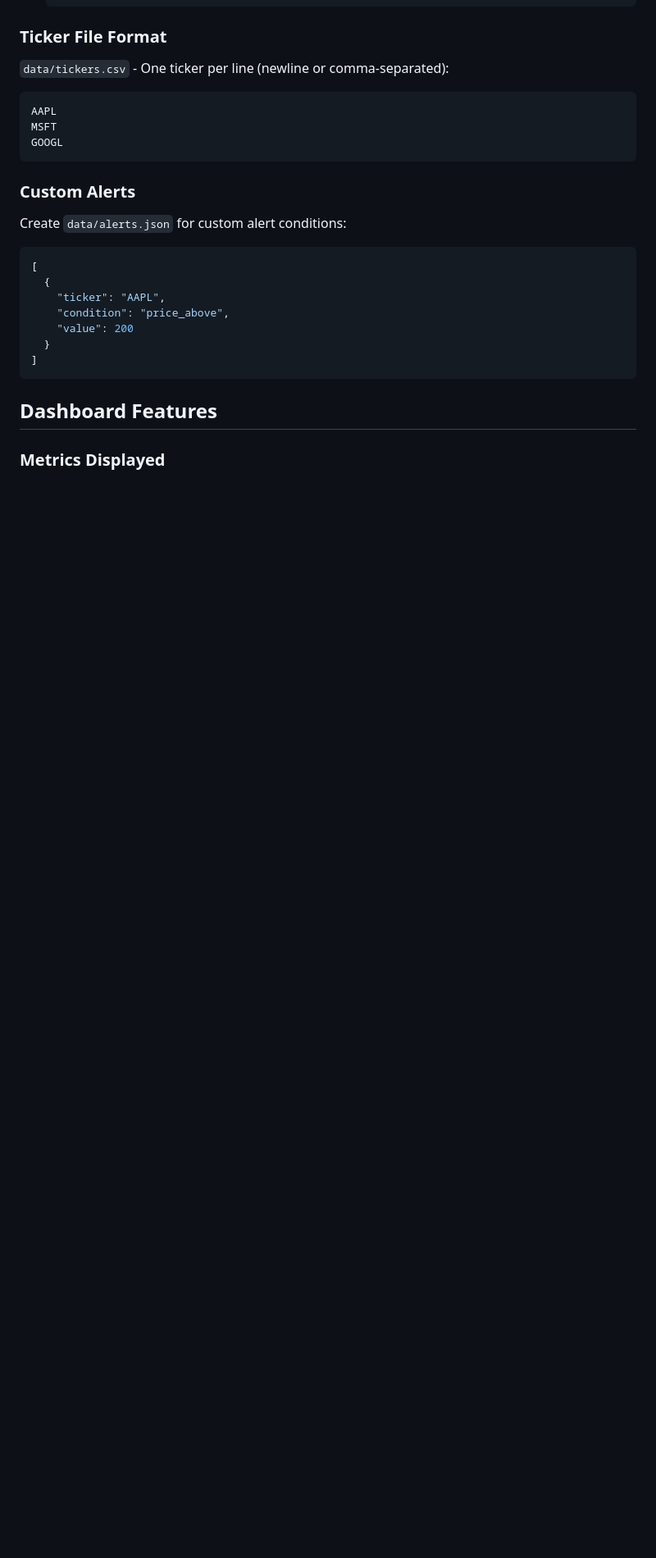
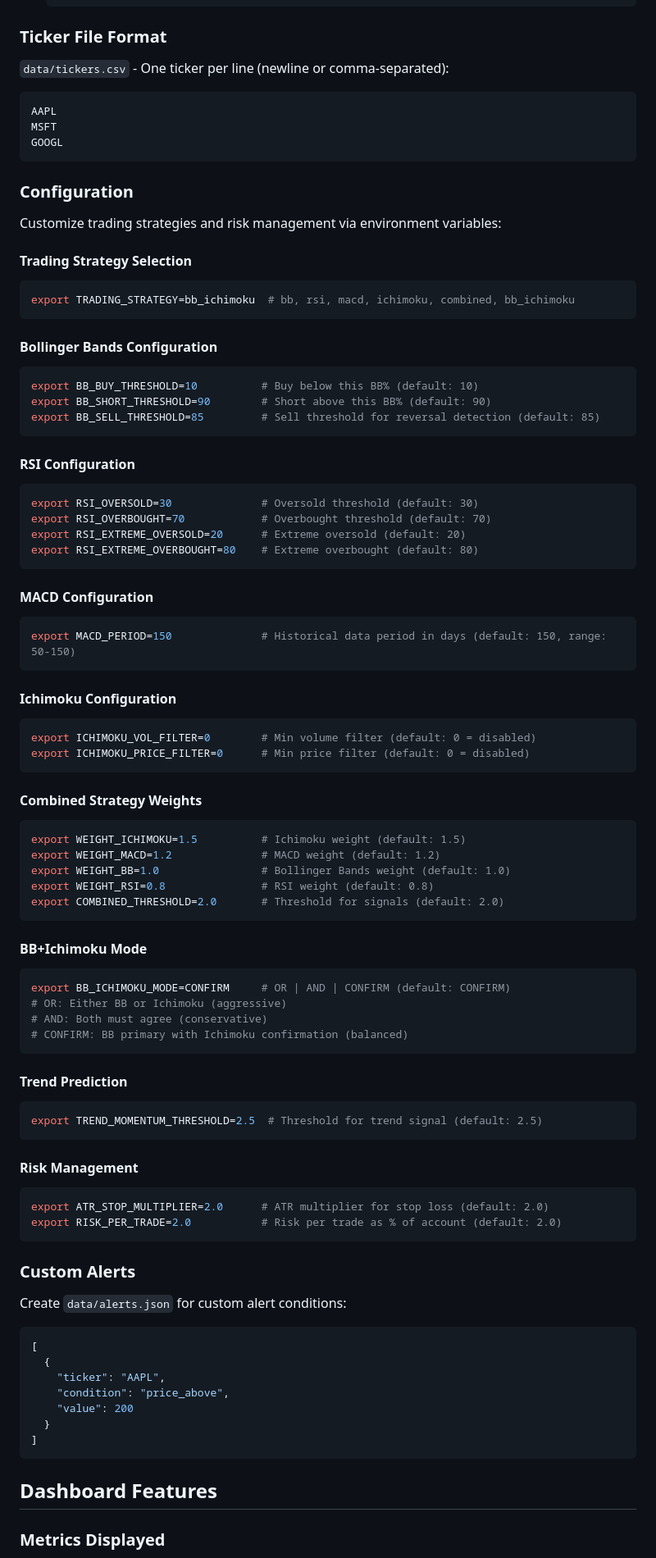
Before and after one commit to krmallina/smi, a Markdown page: README.md, the part around one of its changes. Shown at 82% size. Rendered like a GitHub page; blank space fills up the shorter version.

````diff
--- a/README.md
+++ b/README.md
@@ -187,6 +218,69 @@ MSFT
 GOOGL
 ```
 
+### Configuration
+
+Customize trading strategies and risk management via environment variables:
+
+#### Trading Strategy Selection
+```bash
+export TRADING_STRATEGY=bb_ichimoku  # bb, rsi, macd, ichimoku, combined, bb_ichimoku
+```
+
+#### Bollinger Bands Configuration
+```bash
+export BB_BUY_THRESHOLD=10          # Buy below this BB% (default: 10)
+export BB_SHORT_THRESHOLD=90        # Short above this BB% (default: 90)
+export BB_SELL_THRESHOLD=85         # Sell threshold for reversal detection (default: 85)
+```
+
+#### RSI Configuration
+```bash
+export RSI_OVERSOLD=30              # Oversold threshold (default: 30)
+export RSI_OVERBOUGHT=70            # Overbought threshold (default: 70)
+export RSI_EXTREME_OVERSOLD=20      # Extreme oversold (default: 20)
+export RSI_EXTREME_OVERBOUGHT=80    # Extreme overbought (default: 80)
+```
+
+#### MACD Configuration
+```bash
+export MACD_PERIOD=150              # Historical data period in days (default: 150, range: 50-150)
+```
+
+#### Ichimoku Configuration
+```bash
+export ICHIMOKU_VOL_FILTER=0        # Min volume filter (default: 0 = disabled)
+export ICHIMOKU_PRICE_FILTER=0      # Min price filter (default: 0 = disabled)
+```
+
+#### Combined Strategy Weights
+```bash
+export WEIGHT_ICHIMOKU=1.5          # Ichimoku weight (default: 1.5)
+export WEIGHT_MACD=1.2              # MACD weight (default: 1.2)
+export WEIGHT_BB=1.0                # Bollinger Bands weight (default: 1.0)
+export WEIGHT_RSI=0.8               # RSI weight (default: 0.8)
+export COMBINED_THRESHOLD=2.0       # Threshold for signals (default: 2.0)
+```
+
+#### BB+Ichimoku Mode
+```bash
+export BB_ICHIMOKU_MODE=CONFIRM     # OR | AND | CONFIRM (default: CONFIRM)
+# OR: Either BB or Ichimoku (aggressive)
+# AND: Both must agree (conservative)
+# CONFIRM: BB primary with Ichimoku confirmation (balanced)
+```
+
+#### Trend Prediction
+```bash
+export TREND_MOMENTUM_THRESHOLD=2.5  # Threshold for trend signal (default: 2.5)
+```
+
+#### Risk Management
+```bash
+export ATR_STOP_MULTIPLIER=2.0      # ATR multiplier for stop loss (default: 2.0)
+export RISK_PER_TRADE=2.0           # Risk per trade as % of account (default: 2.0)
+```
+
 ### Custom Alerts
 Create `data/alerts.json` for custom alert conditions:
 ```json
````
Also changed, not shown: other parts of README.md (+50 -17 lines).
